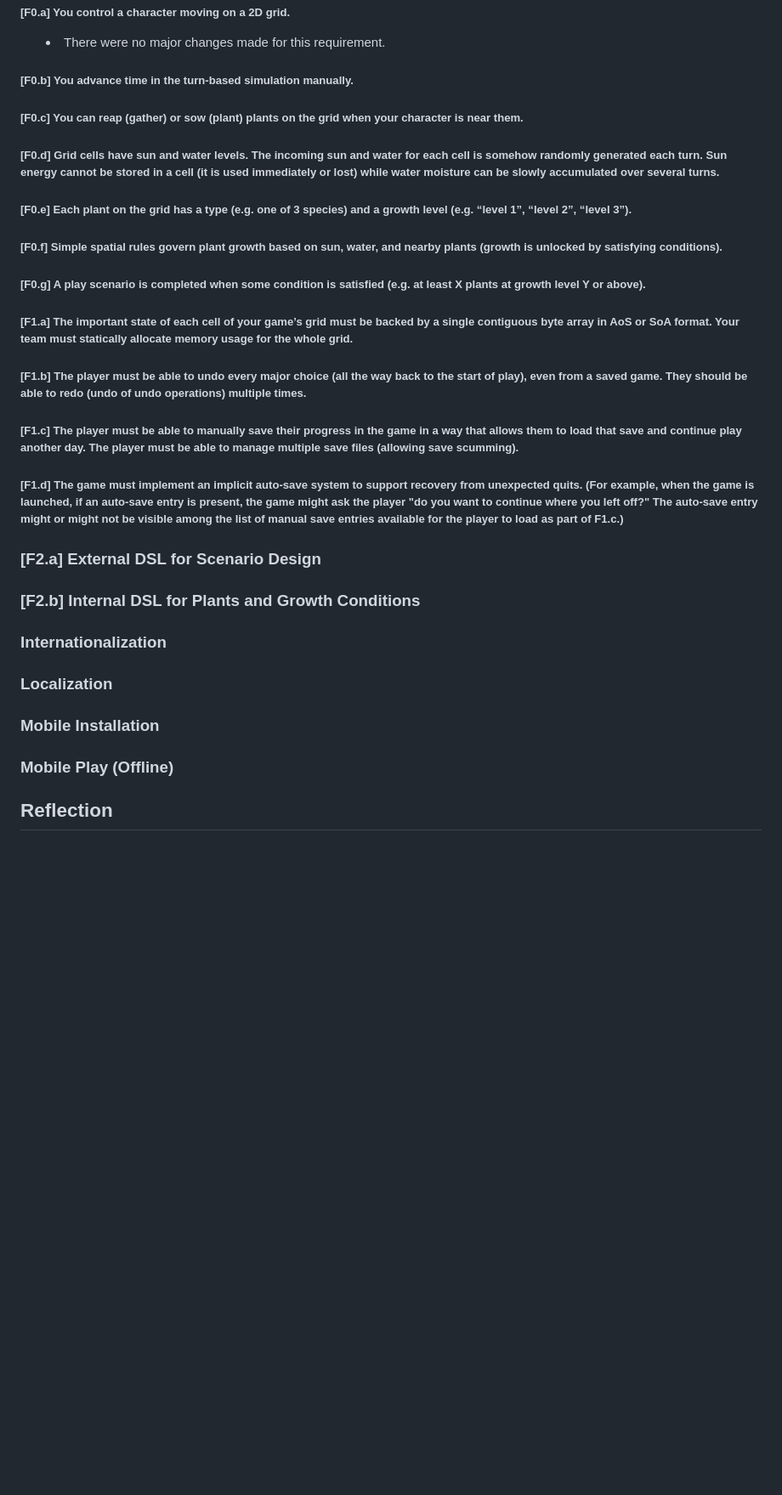
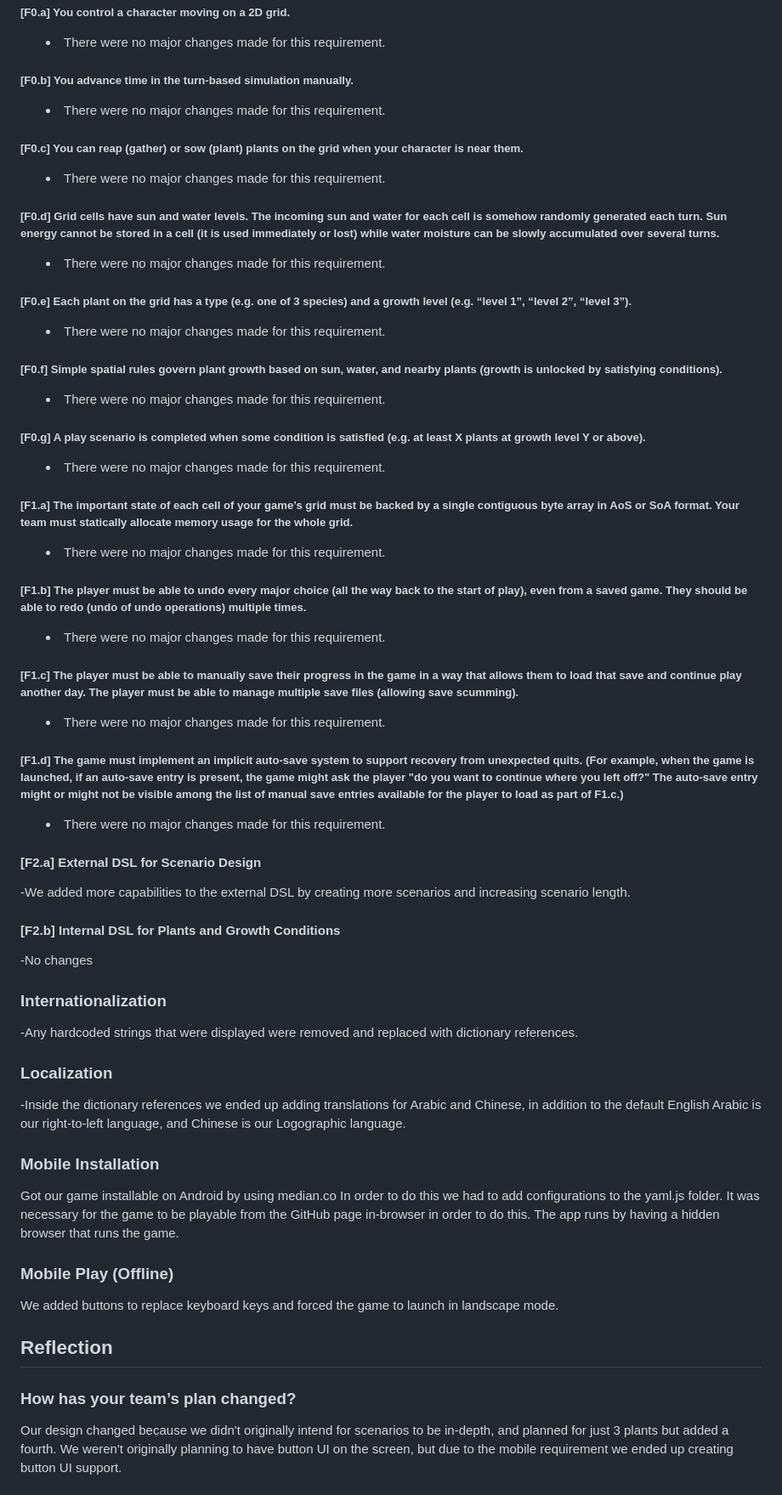
Before and after one commit to agoy184/cmpm-121-final-G2, a Markdown page: README.md, the part around one of its changes. Shown at 85% size. Drawn GitHub-style; folded sections open; blank space fills up the shorter version.

Commit message:
F3 Devlog

```diff
--- a/README.md
+++ b/README.md
@@ -267,52 +267,74 @@ Our team's plan has changed a little. Our roles don't really mean anything since
 
 ##### [F0.b] You advance time in the turn-based simulation manually.
 
+ - There were no major changes made for this requirement.
 
 ##### [F0.c] You can reap (gather) or sow (plant) plants on the grid when your character is near them.
 
+ - There were no major changes made for this requirement.
 
 ##### [F0.d] Grid cells have sun and water levels. The incoming sun and water for each cell is somehow randomly generated each turn. Sun energy cannot be stored in a cell (it is used immediately or lost) while water moisture can be slowly accumulated over several turns.
 
+ - There were no major changes made for this requirement.
 
 ##### [F0.e] Each plant on the grid has a type (e.g. one of 3 species) and a growth level (e.g. “level 1”, “level 2”, “level 3”).
 
+ - There were no major changes made for this requirement.
 
 ##### [F0.f] Simple spatial rules govern plant growth based on sun, water, and nearby plants (growth is unlocked by satisfying conditions).
 
+ - There were no major changes made for this requirement.
 
 ##### [F0.g] A play scenario is completed when some condition is satisfied (e.g. at least X plants at growth level Y or above).
 
-
+ - There were no major changes made for this requirement.
 
 ##### [F1.a] The important state of each cell of your game’s grid must be backed by a single contiguous byte array in AoS or SoA format. Your team must statically allocate memory usage for the whole grid.
 
+ - There were no major changes made for this requirement.
 
 ##### [F1.b] The player must be able to undo every major choice (all the way back to the start of play), even from a saved game. They should be able to redo (undo of undo operations) multiple times.
 
+ - There were no major changes made for this requirement.
 
 ##### [F1.c] The player must be able to manually save their progress in the game in a way that allows them to load that save and continue play another day. The player must be able to manage multiple save files (allowing save scumming).
 
+ - There were no major changes made for this requirement.
 
 ##### [F1.d] The game must implement an implicit auto-save system to support recovery from unexpected quits. (For example, when the game is launched, if an auto-save entry is present, the game might ask the player "do you want to continue where you left off?" The auto-save entry might or might not be visible among the list of manual save entries available for the player to load as part of F1.c.)
 
+ - There were no major changes made for this requirement.
 
-### [F2.a] External DSL for Scenario Design
+#### [F2.a] External DSL for Scenario Design
 
+-We added more capabilities to the external DSL by creating more scenarios and increasing scenario length.
 
-### [F2.b] Internal DSL for Plants and Growth Conditions
+#### [F2.b] Internal DSL for Plants and Growth Conditions
 
+-No changes
 
 ### Internationalization
 
+-Any hardcoded strings that were displayed were removed and replaced with dictionary references.
 
 ### Localization
 
+-Inside the dictionary references we ended up adding translations for Arabic and Chinese, in addition to the default English
+Arabic is our right-to-left language, and Chinese is our Logographic language.
 
 ### Mobile Installation
 
+Got our game installable on Android by using median.co
+In order to do this we had to add configurations to the yaml.js folder.
+It was necessary for the game to be playable from the GitHub page in-browser in order to do this.
+The app runs by having a hidden browser that runs the game.
 
 ### Mobile Play (Offline)
 
+We added buttons to replace keyboard keys and forced the game to launch in landscape mode.
 
 ## Reflection
+### How has your team’s plan changed?
+Our design changed because we didn't originally intend for scenarios to be in-depth, and planned for just 3 plants but added a fourth.
+We weren't originally planning to have button UI on the screen, but due to the mobile requirement we ended up creating button UI support.
 
```
Also changed, not shown: other parts of README.md (+5 -0 lines).
